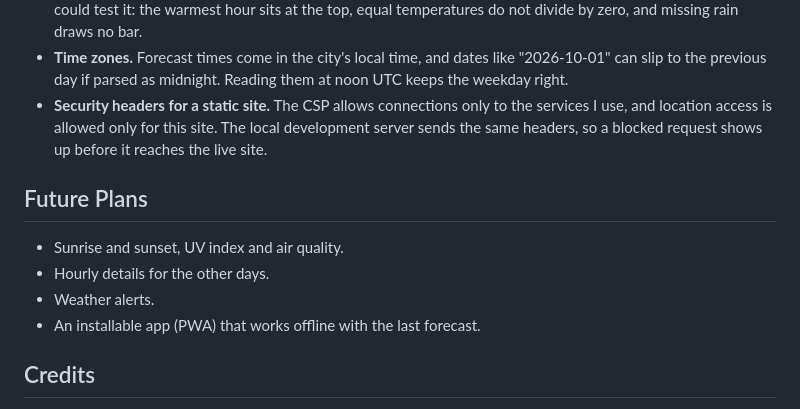
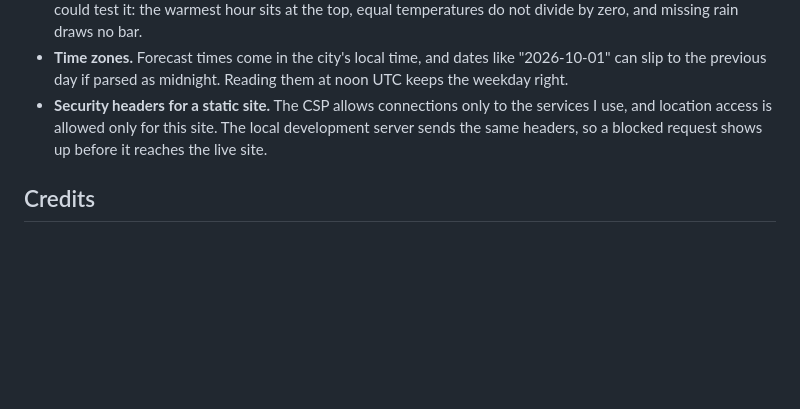
Before and after one commit to MrcDprm/weather-app, a Markdown page: README.md, the part around the change. Rendered like a GitHub page; blank space fills up the shorter version.

```diff
--- a/README.md
+++ b/README.md
@@ -104,13 +104,6 @@ tests/                    Unit tests
 - **Time zones.** Forecast times come in the city's local time, and dates like "2026-10-01" can slip to the previous day if parsed as midnight. Reading them at noon UTC keeps the weekday right.
 - **Security headers for a static site.** The CSP allows connections only to the services I use, and location access is allowed only for this site. The local development server sends the same headers, so a blocked request shows up before it reaches the live site.
 
-## Future Plans
-
-- Sunrise and sunset, UV index and air quality.
-- Hourly details for the other days.
-- Weather alerts.
-- An installable app (PWA) that works offline with the last forecast.
-
 ## Credits
 
 - Weather data and world city search: [Open-Meteo](https://open-meteo.com) (CC BY 4.0), which uses [GeoNames](https://www.geonames.org) (CC BY 4.0).
```
Also changed, not shown: README.tr.md (+0 -7 lines).
